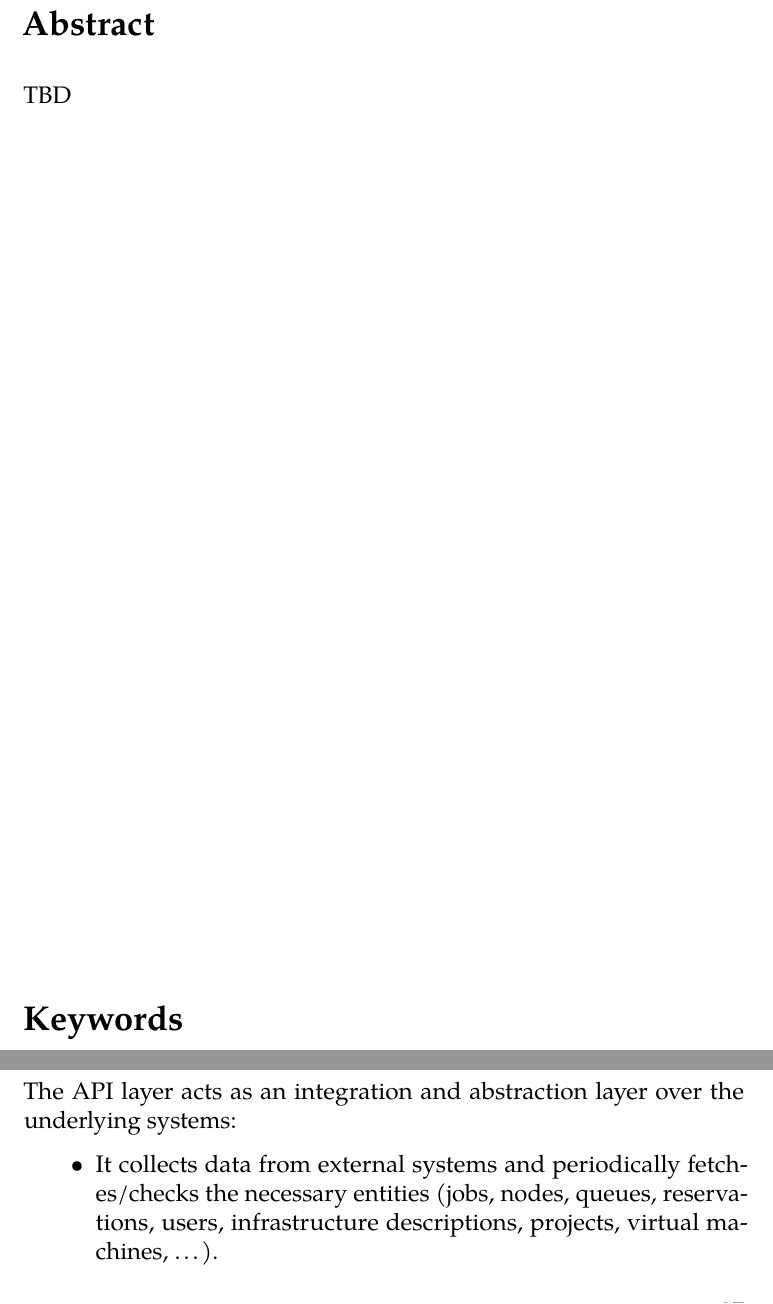
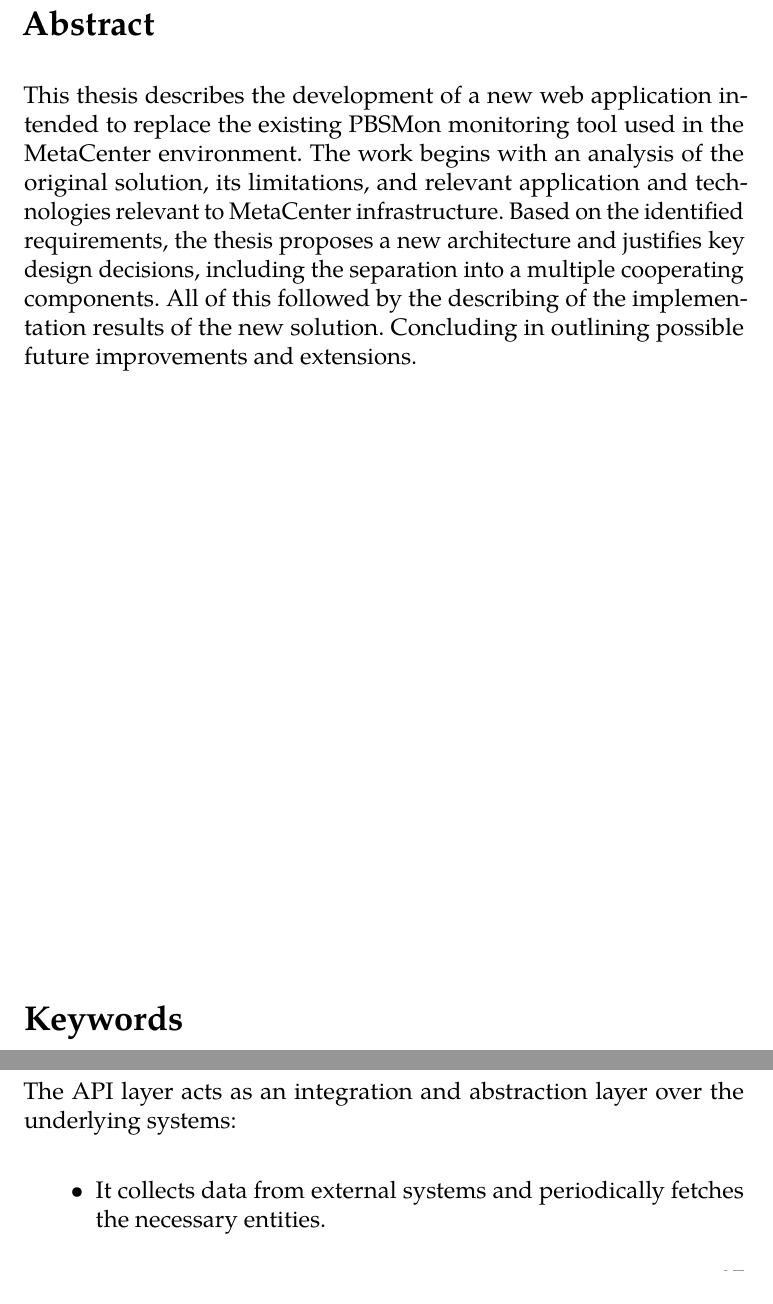
Before and after one commit to MarcelLukco/pbsmon-thesis, a LaTeX thesis (fi-pdflatex.tex): two parts of pages 6 and 48 of 81, joined at a grey line, cut so that both start at the same text. Compiled offline with pdfLaTeX.

Commit message:
feat: add abstract

```diff
--- a/fi-pdflatex.tex
+++ b/fi-pdflatex.tex
@@ -61,7 +61,7 @@
     keywords    = {cloud, cloud computing, distributed computing, MetaCentrum},
     TeXkeywords = {cloud, cloud computing, distributed computing, MetaCentrum},
     abstract    = {%
-      TBD
+    This thesis describes the development of a new web application intended to replace the existing PBSMon monitoring tool used in the MetaCenter environment. The work begins with an analysis of the original solution, its limitations, and relevant application and technologies relevant to MetaCenter infrastructure. Based on the identified requirements, the thesis proposes a new architecture and justifies key design decisions, including the separation into a multiple cooperating components. All of this followed by the describing of the implementation results of the new solution. Concluding in outlining possible future improvements and extensions.
     },
     thanks      = {%
     First and foremost, I would like to express my sincere gratitude to my supervisor, Mgr. Miroslav Ruda, for his valuable guidance, insightful comments, and continuous support throughout the development of this thesis.
@@ -860,7 +860,7 @@ The application is deployed behind an Nginx reverse proxy, which provides a sing
 The API layer acts as an integration and abstraction layer over the underlying systems:
 
 \begin{itemize}
-  \item It collects data from external systems and periodically fetches/checks the necessary entities (jobs, nodes, queues, reservations, users, infrastructure descriptions, projects, virtual machines, \dots).
+  \item It collects data from external systems and periodically fetches the necessary entities.
   \item It normalises and combines the collected data into a consistent model tailored to the needs of the monitoring application.
   \item It implements role-based access control and anonymisation rules as described in the functional requirements, including the distinction between regular users and administrators.
   \item It exposes the data through a set of endpoints that return JSON, covering overviews (e.g. lists of jobs or projects) as well as detail views for individual entities.
```
